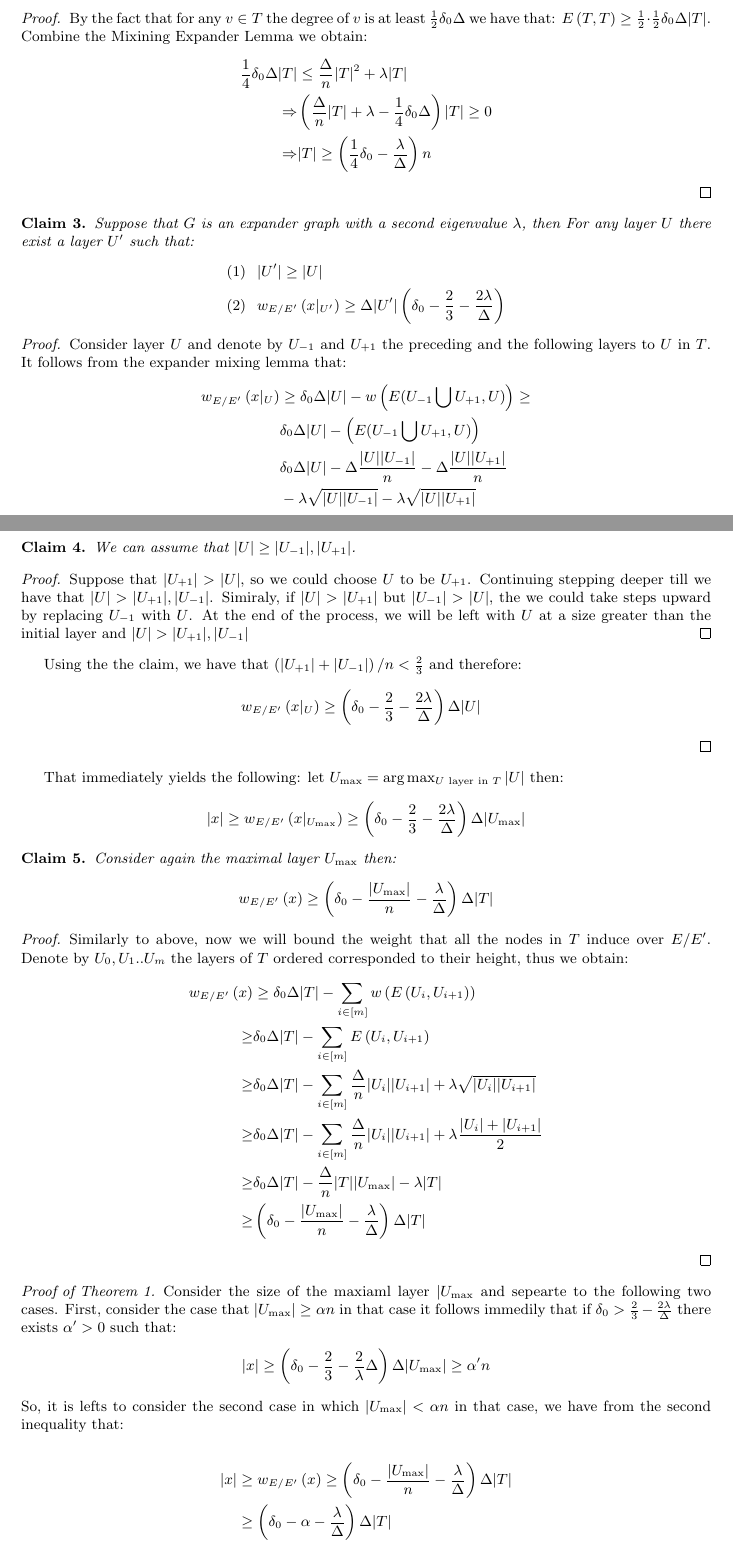
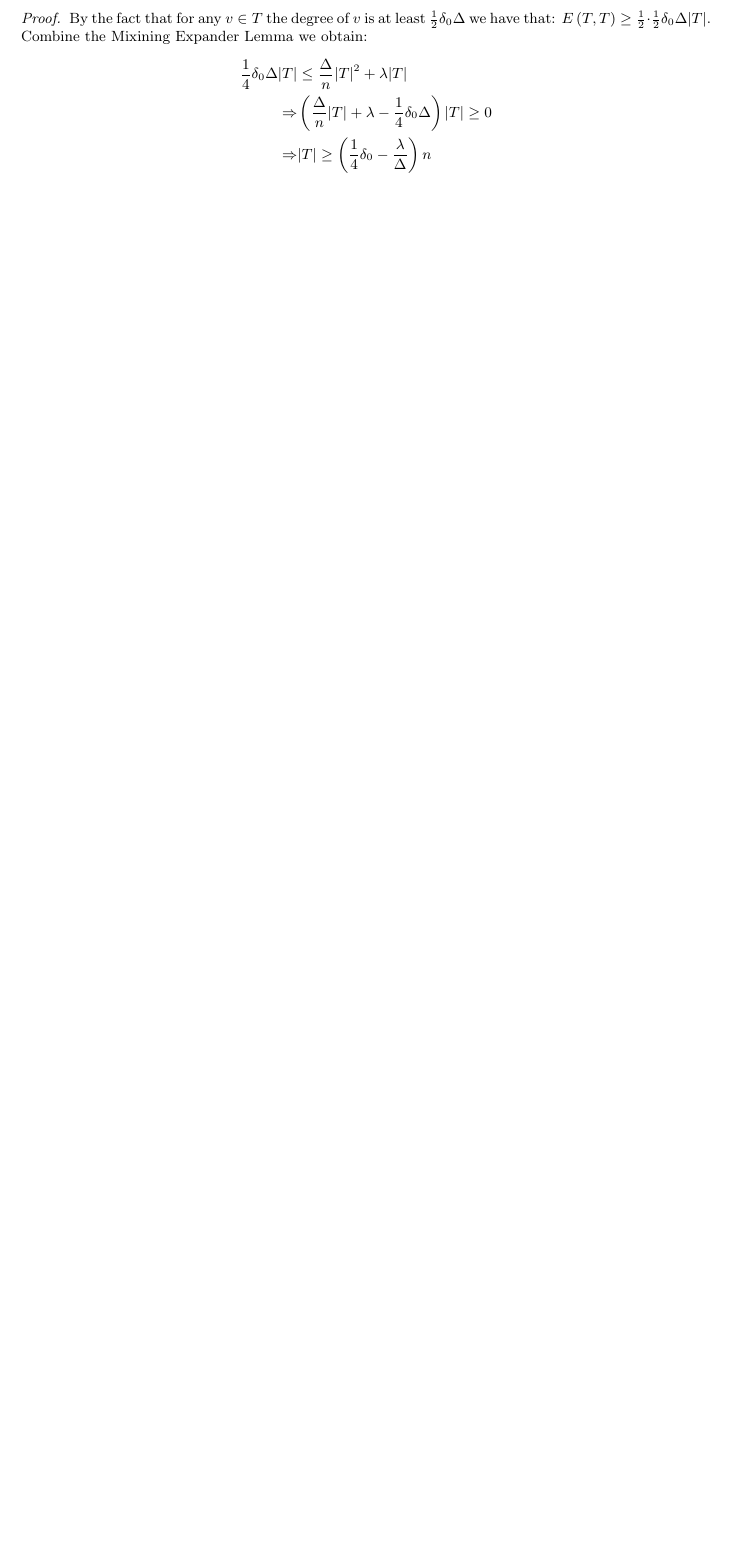
Before and after one commit to dudupo/Academic, a LaTeX paper (projects/NLTES_project/ltc_ldpc/ldpc_ltc.tex): two parts of pages 5 and 6 of 8 before the commit and part of page 5 of 7 after it, the two joined at a grey line, cut so that both start at the same text, the shorter picture padded with empty space. Compiled offline with pdfLaTeX.

Commit message:
compiling -Sat Feb  4 04:44:46 PM IST 2023

```diff
--- a/projects/NLTES_project/ltc_ldpc/ldpc_ltc.tex
+++ b/projects/NLTES_project/ltc_ldpc/ldpc_ltc.tex
@@ -174,88 +174,6 @@
  %  \begin{proof} Recall that the second largest eigenvalue
  %
  %  Denote by $x|_{U}$ the bits of $x\in C$ correspond to the edges connected to at least one vertex in $U$. And denote by $w_{E/E^{\prime}}\left( x|_{U} \right)$ the weight induced by the $x|_{U}$ over the edges in $E/E^\prime$.
-
-  \begin{claim} Suppose that $G$ is an expander graph with a second eigenvalue $\lambda$, then For any layer $U$ there exist a layer $U^{\prime}$ such that:
-  \begin{equation*}
-    \begin{split}
-      (1) & \ \ |U^{\prime}| \ge |U| \\
-      (2) & \ \ w_{E/E^{\prime}}\left( x|_{U^{\prime}} \right)  \ge\Delta|U^{\prime}|\left( \delta_{0}-\frac{2}{3}-\frac{2\lambda}{\Delta} \right)
-    \end{split}
-  \end{equation*}
-\end{claim}
-  \begin{proof} Consider layer $U$ and denote by $U_{-1}$ and $U_{+1}$ the preceding and the following layers to $U$ in $T$. It follows from the expander mixing lemma that:
-  \begin{equation*}
-    \begin{split}
-      w_{E/E^{\prime}}\left( x|_{U} \right) & \ge \delta_{0}\Delta|U| -w\left( E(U_{-1} \bigcup U_{+1} ,U)  \right) \ge \\
-      & \delta_{0}\Delta|U| -\left( E(U_{-1} \bigcup U_{+1} ,U)  \right) \\
-      &  \delta_{0}\Delta|U| - \Delta\frac{|U||U_{-1}|}{n} - \Delta\frac{|U||U_{+1}|}{n} \\
-      & -\lambda\sqrt{|U||U_{-1}|} - \lambda\sqrt{|U||U_{+1}|}
-    \end{split}
-  \end{equation*}
-
-  \begin{claim} We can assume that $|U| \ge |U_{-1}|, |U_{+1}|$. \end{claim}
-  \begin{proof} Suppose that $|U_{+1}| > |U|$, so we could choose $U$ to be $U_{+1}$. Continuing stepping deeper till we have that $|U| > |U_{+1}|, |U_{-1}|$. Simiraly, if $|U| > |U_{+1}|$ but $|U_{-1}| > |U|$, the we could take steps upward by replacing $U_{-1}$ with $U$. At the end of the process, we will be left with $U$ at a size greater than the initial layer and $|U| > |U_{+1}|, |U_{-1}|$ \end{proof}
-
-  Using the the claim, we have that $\left( |U_{+1}| + |U_{-1}| \right)/n <\frac{2}{3} $ and therefore:
-  \begin{equation*}
-    \begin{split}
-      w_{E/E^{\prime}}\left( x|_{U} \right) & \ge \left( \delta_{0} - \frac{2}{3} - \frac{2\lambda}{\Delta} \right) \Delta |U| \ \
-    \end{split}
-  \end{equation*}
-\end{proof}
-  That immediately yields the following: let $U_{\text{max}} = \text{arg} \max_{U \text{ layer in }  T } |U|  $  then:
-  \begin{equation*}
-    \begin{split}
-      |x| \ge  w_{E/E^{\prime}}\left( x|_{U_{\text{max}}} \right) \ge \left( \delta_{0} - \frac{2}{3} - \frac{2\lambda}{\Delta} \right)\Delta |U_{\text{max}}|
-    \end{split}
-  \end{equation*}
-  \begin{claim} Consider again the maximal layer $U_{\max}$ then:
-  \begin{equation*}
-    \begin{split}
-      w_{E/E^{\prime}}\left( x \right) \ge \left( \delta_{0} - \frac{|U_{\max}|}{n} - \frac{\lambda}{\Delta} \right) \Delta|T|
-    \end{split}
-  \end{equation*}
-\end{claim}
-  \begin{proof} Similarly to above, now we will bound the weight that all the nodes in $T$ induce over $E/E^{\prime}$. Denote by $U_{0}, U_{1} .. U_{m}$ the layers of $T$ ordered corresponded to their height, thus we obtain:
-  \begin{equation*}
-    \begin{split}
-      w_{E/E^{\prime}}\left( x \right) & \ge \delta_{0}\Delta|T| - \sum_{i\in [m]}{ w \left( E\left( U_{i}, U_{i+1}  \right) \right)  } \\
-      \ge & \delta_{0}\Delta|T|  - \sum_{i \in [m]}{ E\left( U_{i}, U_{i+1}  \right)  } \\
-      \ge & \delta_{0}\Delta|T|  -  \sum_{i \in [m]}{ \frac{\Delta}{n}|U_{i}| |U_{i+1}| + \lambda \sqrt{ |U_{i}| |U_{i+1}|} }\\
-      \ge & \delta_{0}\Delta|T|  -  \sum_{i \in [m]}{ \frac{\Delta}{n}|U_{i}| |U_{i+1}| + \lambda \frac{ |U_{i}|+ |U_{i+1}|}{2 } }\\
-      \ge & \delta_{0}\Delta|T|  - \frac{\Delta}{n}|T||U_{\max}| -  \lambda |T| \\
-      \ge & \left( \delta_{0} - \frac{|U_{\max}| }{n}-  \frac{\lambda}{\Delta} \right) \Delta|T|
-    \end{split}
-  \end{equation*}
-  \end{proof}
-  \begin{proof}[Proof of Theorem 1.] Consider the size of the maxiaml layer $|U_{\max}$ and sepearte to the following two cases. First, consider the case that $|U_{\max}| \ge  \alpha n $ in that case it follows immedily that if $\delta_{0} > \frac{2}{3} - \frac{2\lambda}{\Delta}$ there exists $\alpha^{\prime} > 0 $ such that:
-  \begin{equation*}
-    \begin{split}
-      |x| \ge \left( \delta_{0} - \frac{2}{3} - \frac{2}{\lambda}\Delta \right)\Delta|U_{\max}| \ge  \alpha^{\prime} n
-    \end{split}
-  \end{equation*}
-  So, it is lefts to consider the second case in which $ |U_{\max}| < \alpha n $ in that case, we have from the second inequality that:
-
-  \begin{equation*}
-    \begin{split}
-      |x| & \ge  w_{E/E^{\prime}}\left( x \right)  \ge \left( \delta_{0} - \frac{|U_{\max}|}{n} - \frac{\lambda}{\Delta} \right) \Delta|T| \\
-      & \ge \left( \delta_{0} - \alpha - \frac{\lambda}{\Delta} \right) \Delta|T|
-    \end{split}
-  \end{equation*}
-  Setting $\alpha \ge \frac{2}{3}$ we complete the proof
-\end{proof}
-
-  Unfortunately, Singelton bound doesn't allow both $\delta_0 > \frac{2}{3}$ and $\rho_0 \ge \frac{1}{2}$, so in total, we prove the existence of code LDPC code which is good in terms of testability and distance yet has a zero rate. In the following subsection, we will prove (\ctt{sec 3.4, which currently is a failure}) that one can overcome this problem by requiring only half of the vertices to restrict their local view to be codewords of high relative distance.
-%\subsection{ Good LTC Which Is Almost LDPC. }
-%To overcome the vanishing rate issue, we are going to consider the graphs family in which the maximal layer of BFS scanning couldn't exceed a linear
-
- %
- %  \begin{equation*}
- %    \begin{split}
- %      \left( 1 - \frac{1}{2}\delta_{0} \right)\Delta |T| \ge \left( \delta_{0} - \frac{|U_{\max}|}{n} - \frac{\lambda}{\Delta} \right) \Delta|T|
- %    \end{split}
- %  \end{equation*}
-
    \input{decoder.tex}
   %\end{adjustbox}
 %\end{figure*}
```
Also changed, not shown: projects/pdfs/ldpc_ltc.pdf.
